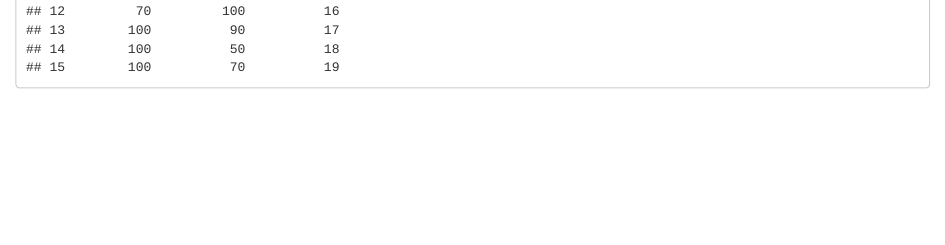
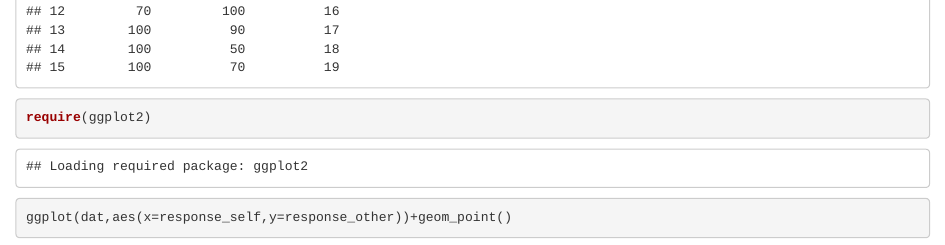
Before and after one commit to florisvanvugt/SVO_adam, an R Markdown document (analyze.Rmd): the page in a window 1100 px wide, from 600 px down. Rendered offline with R 4.5, knitr and Pandoc, with nearby package versions.

Commit message:
Added new lines for plotting.

````diff
--- a/analyze.Rmd
+++ b/analyze.Rmd
@@ -7,3 +7,12 @@ dat <- read.csv('participant001.csv')
 print(dat)
 
 ```
+
+
+
+```{r}
+
+require(ggplot2)
+ggplot(dat,aes(x=response_self,y=response_other))+geom_point()
+
+```
````
